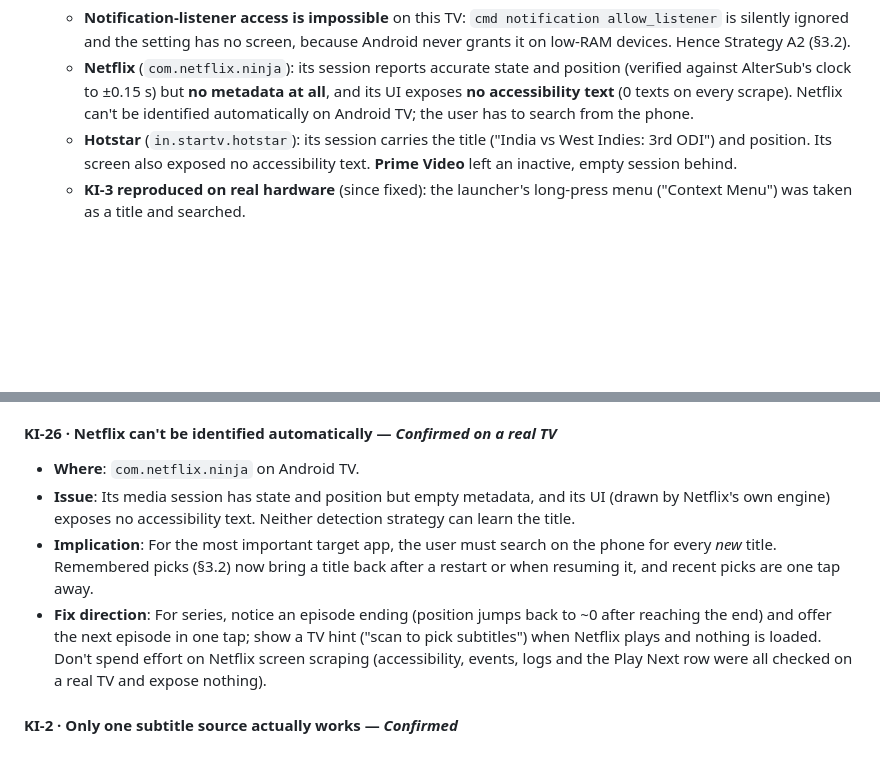
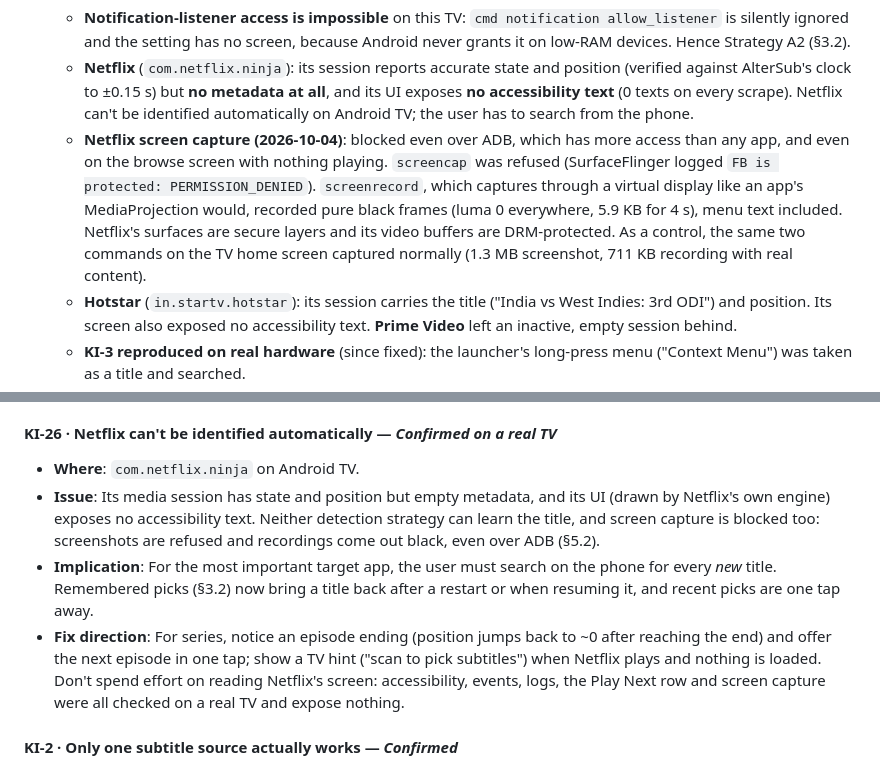
Before and after one commit to deepak-sanaka/AlterSub, a Markdown page: docs/PROJECT_STATE.md, 2 parts joined by grey strips. Rendered like a GitHub page; blank space fills up the shorter version.

Commit message:
Record that Netflix blocks screen capture on a real TV

```diff
--- a/docs/PROJECT_STATE.md
+++ b/docs/PROJECT_STATE.md
@@ -315,6 +315,7 @@ Searches all sources concurrently using Kotlin coroutines `async { ... }`. All p
 * **Real TV (2026-10-03)**: an Android 9 / API 28 TV with 1.9 GB RAM, 32-bit ARM (`armeabi-v7a`), 1080p at 320 dpi, **`ro.config.low_ram=true`**. Debug build over network ADB, logs recorded with `tools/capture_device_logs.sh`.
   * **Notification-listener access is impossible** on this TV: `cmd notification allow_listener` is silently ignored and the setting has no screen, because Android never grants it on low-RAM devices. Hence Strategy A2 (§3.2).
   * **Netflix** (`com.netflix.ninja`): its session reports accurate state and position (verified against AlterSub's clock to ±0.15 s) but **no metadata at all**, and its UI exposes **no accessibility text** (0 texts on every scrape). Netflix can't be identified automatically on Android TV; the user has to search from the phone.
+  * **Netflix screen capture (2026-10-04)**: blocked even over ADB, which has more access than any app, and even on the browse screen with nothing playing. `screencap` was refused (SurfaceFlinger logged `FB is protected: PERMISSION_DENIED`). `screenrecord`, which captures through a virtual display like an app's MediaProjection would, recorded pure black frames (luma 0 everywhere, 5.9 KB for 4 s), menu text included. Netflix's surfaces are secure layers and its video buffers are DRM-protected. As a control, the same two commands on the TV home screen captured normally (1.3 MB screenshot, 711 KB recording with real content).
   * **Hotstar** (`in.startv.hotstar`): its session carries the title ("India vs West Indies: 3rd ODI") and position. Its screen also exposed no accessibility text. **Prime Video** left an inactive, empty session behind.
   * **KI-3 reproduced on real hardware** (since fixed): the launcher's long-press menu ("Context Menu") was taken as a title and searched.
   * **Sync test**: a feature film on Netflix with an English subtitle file timed for the same 126-minute cut. The file ran **10.75 s ahead** of Netflix's version (fixed with the phone's −/+ buttons, constant across the film). Manual "Set time" was hard to get right from Netflix's whole-second progress bar. With Strategy A2, playing, pausing, resuming and seeking were followed within ~2 s.
@@ -443,9 +444,9 @@ To use the web remote from the host: `adb forward tcp:8888 tcp:8080` (use the po
 
 #### KI-26 · Netflix can't be identified automatically — *Confirmed on a real TV*
 * **Where**: `com.netflix.ninja` on Android TV.
-* **Issue**: Its media session has state and position but empty metadata, and its UI (drawn by Netflix's own engine) exposes no accessibility text. Neither detection strategy can learn the title.
+* **Issue**: Its media session has state and position but empty metadata, and its UI (drawn by Netflix's own engine) exposes no accessibility text. Neither detection strategy can learn the title, and screen capture is blocked too: screenshots are refused and recordings come out black, even over ADB (§5.2).
 * **Implication**: For the most important target app, the user must search on the phone for every *new* title. Remembered picks (§3.2) now bring a title back after a restart or when resuming it, and recent picks are one tap away.
-* **Fix direction**: For series, notice an episode ending (position jumps back to ~0 after reaching the end) and offer the next episode in one tap; show a TV hint ("scan to pick subtitles") when Netflix plays and nothing is loaded. Don't spend effort on Netflix screen scraping (accessibility, events, logs and the Play Next row were all checked on a real TV and expose nothing).
+* **Fix direction**: For series, notice an episode ending (position jumps back to ~0 after reaching the end) and offer the next episode in one tap; show a TV hint ("scan to pick subtitles") when Netflix plays and nothing is loaded. Don't spend effort on reading Netflix's screen: accessibility, events, logs, the Play Next row and screen capture were all checked on a real TV and expose nothing.
 
 #### KI-2 · Only one subtitle source actually works — *Confirmed*
 * **Where**: `YtsSubtitleProvider.search` (requires `imdbId`), `OpenSubtitlesApiProvider.isEnabled` (requires an API key), `StremioSubtitleProvider.resolveImdbId`.
```
Also changed, not shown: AGENTS.md (+1 -1 lines).
